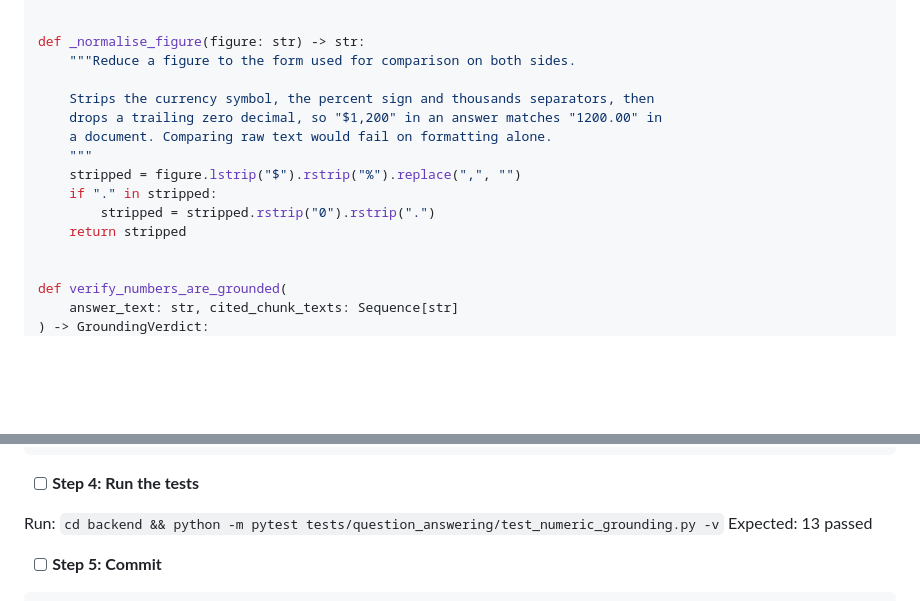
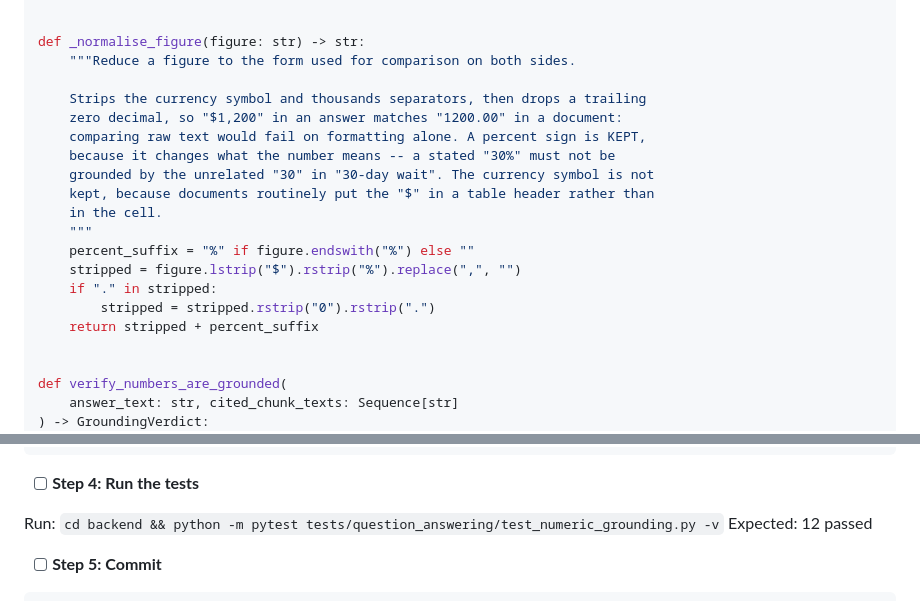
Before and after one commit to MurtazaN/TaRa_Health, a Markdown page: docs/epic1_grounded_qa/M4_grounded_answering_plan.md, 2 parts joined by grey strips. Drawn GitHub-style; blank space fills up the shorter version.

Commit message:
docs: fix a fail-open bug and a wrong count in the M4 plan
The plan's _normalise_figure stripped the percent sign, so a stated
'30%' was grounded by an unrelated '30'. It now keeps the percent
sign, matching what was implemented. Task 7's expected test count was
13; the plan's own test code defines 12 cases.

Co-Authored-By: Claude Opus 5 (1M context) <noreply@anthropic.com>

```diff
--- a/docs/epic1_grounded_qa/M4_grounded_answering_plan.md
+++ b/docs/epic1_grounded_qa/M4_grounded_answering_plan.md
@@ -1290,14 +1290,19 @@ def _is_checked_figure(figure: str) -> bool:
 def _normalise_figure(figure: str) -> str:
     """Reduce a figure to the form used for comparison on both sides.
 
-    Strips the currency symbol, the percent sign and thousands separators, then
-    drops a trailing zero decimal, so "$1,200" in an answer matches "1200.00" in
-    a document. Comparing raw text would fail on formatting alone.
+    Strips the currency symbol and thousands separators, then drops a trailing
+    zero decimal, so "$1,200" in an answer matches "1200.00" in a document:
+    comparing raw text would fail on formatting alone. A percent sign is KEPT,
+    because it changes what the number means -- a stated "30%" must not be
+    grounded by the unrelated "30" in "30-day wait". The currency symbol is not
+    kept, because documents routinely put the "$" in a table header rather than
+    in the cell.
     """
+    percent_suffix = "%" if figure.endswith("%") else ""
     stripped = figure.lstrip("$").rstrip("%").replace(",", "")
     if "." in stripped:
         stripped = stripped.rstrip("0").rstrip(".")
-    return stripped
+    return stripped + percent_suffix
 
 
 def verify_numbers_are_grounded(
@@ -1328,7 +1333,7 @@ def verify_numbers_are_grounded(
 - [ ] **Step 4: Run the tests**
 
 Run: `cd backend && python -m pytest tests/question_answering/test_numeric_grounding.py -v`
-Expected: 13 passed
+Expected: 12 passed
 
 - [ ] **Step 5: Commit**
 
```
